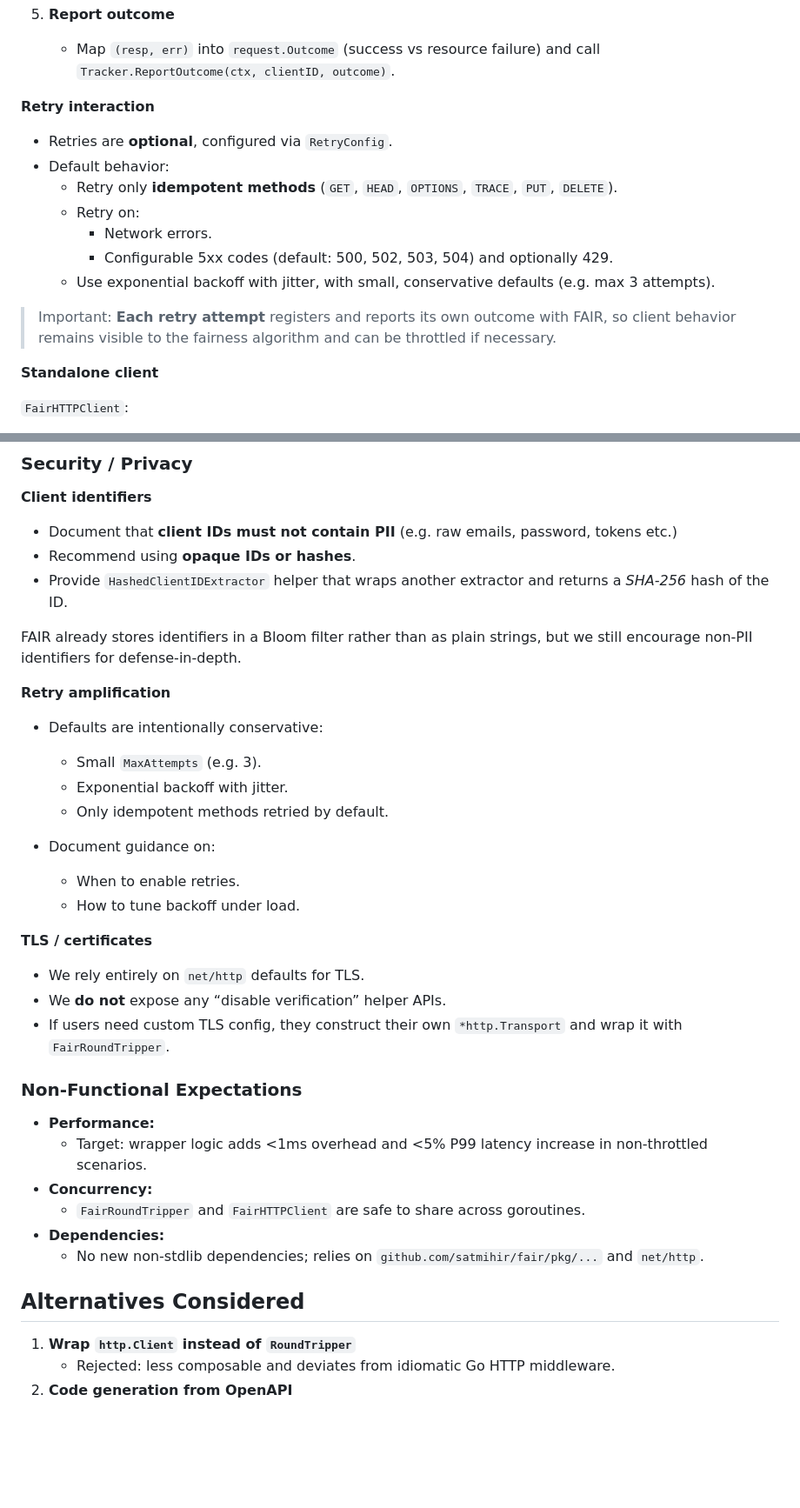
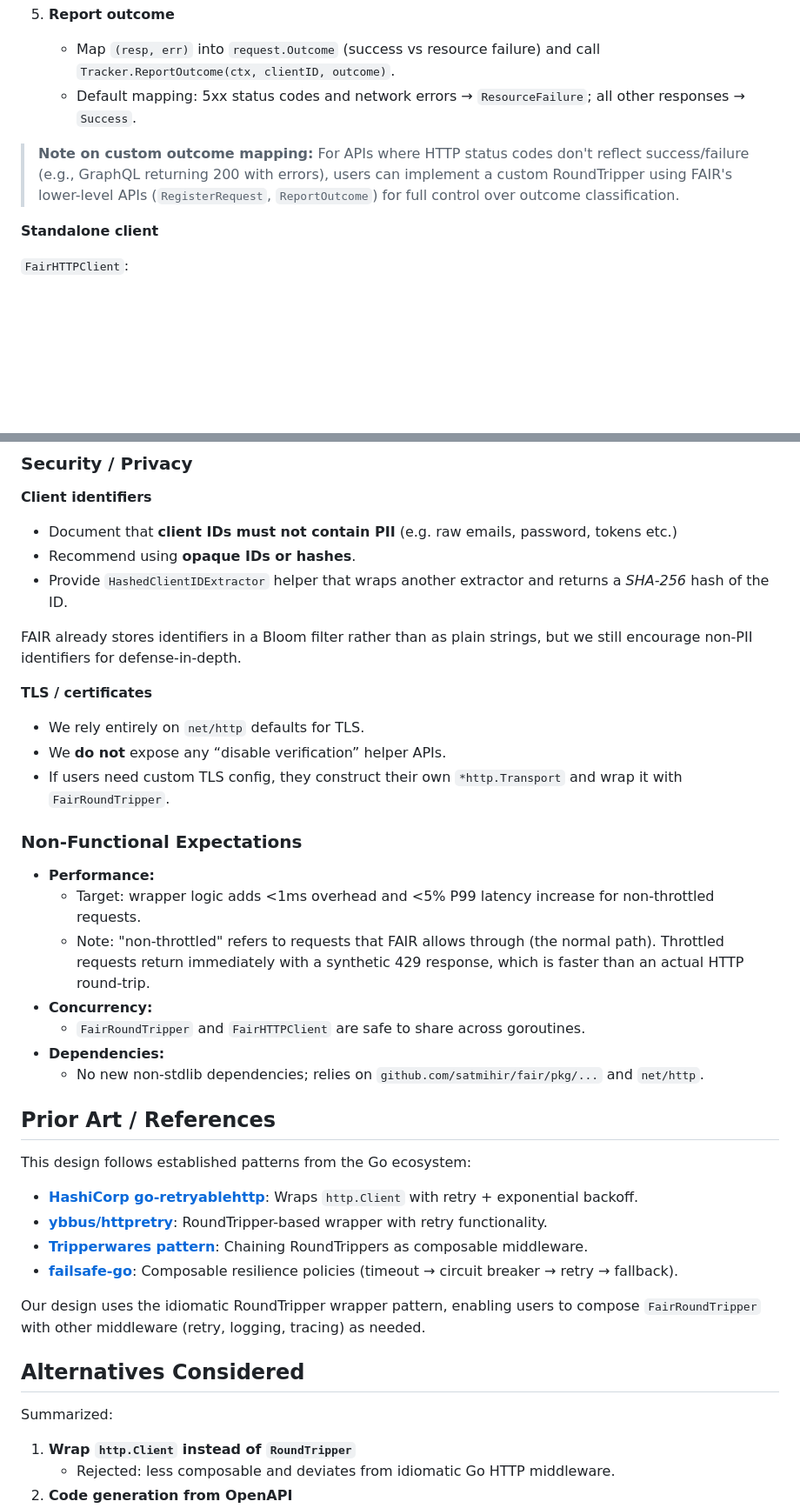
Before and after one commit to satmihir/fair, a Markdown page: designs/http_client_design.md, 2 parts joined by grey strips. Shown: that part at 87% size. Rendered like a GitHub page; blank space fills up the shorter version.

Commit message:
review based design changes

```diff
--- a/designs/http_client_design.md
+++ b/designs/http_client_design.md
@@ -114,18 +112,9 @@ On every request:
 
 5. **Report outcome**
    * Map `(resp, err)` into `request.Outcome` (success vs resource failure) and call `Tracker.ReportOutcome(ctx, clientID, outcome)`.
+   * Default mapping: 5xx status codes and network errors → `ResourceFailure`; all other responses → `Success`.
 
-**Retry interaction**
-
-* Retries are **optional**, configured via `RetryConfig`.
-* Default behavior:
-  * Retry only **idempotent methods** (`GET`, `HEAD`, `OPTIONS`, `TRACE`, `PUT`, `DELETE`).
-  * Retry on:
-    * Network errors.
-    * Configurable 5xx codes (default: 500, 502, 503, 504) and optionally 429.
-  * Use exponential backoff with jitter, with small, conservative defaults (e.g. max 3 attempts).
-
-> Important: **Each retry attempt** registers and reports its own outcome with FAIR, so client behavior remains visible to the fairness algorithm and can be throttled if necessary.
+> **Note on custom outcome mapping:** For APIs where HTTP status codes don't reflect success/failure (e.g., GraphQL returning 200 with errors), users can implement a custom RoundTripper using FAIR's lower-level APIs (`RegisterRequest`, `ReportOutcome`) for full control over outcome classification.
 
 **Standalone client**
 
@@ -180,17 +169,6 @@ Rationale:
 
 FAIR already stores identifiers in a Bloom filter rather than as plain strings, but we still encourage non-PII identifiers for defense-in-depth.
 
-**Retry amplification**
-
-* Defaults are intentionally conservative:
-  * Small `MaxAttempts` (e.g. 3).
-  * Exponential backoff with jitter.
-  * Only idempotent methods retried by default.
-
-* Document guidance on:
-  * When to enable retries.
-  * How to tune backoff under load.
-
 **TLS / certificates**
 
 * We rely entirely on `net/http` defaults for TLS.
@@ -200,13 +178,27 @@ FAIR already stores identifiers in a Bloom filter rather than as plain strings,
 ### Non-Functional Expectations
 
 * **Performance:**
-  * Target: wrapper logic adds <1ms overhead and <5% P99 latency increase in non-throttled scenarios.
+  * Target: wrapper logic adds <1ms overhead and <5% P99 latency increase for non-throttled requests.
+  * Note: "non-throttled" refers to requests that FAIR allows through (the normal path). Throttled requests return immediately with a synthetic 429 response, which is faster than an actual HTTP round-trip.
 * **Concurrency:**
   * `FairRoundTripper` and `FairHTTPClient` are safe to share across goroutines.
 * **Dependencies:**
   * No new non-stdlib dependencies; relies on `github.com/satmihir/fair/pkg/...` and `net/http`.
 
+## Prior Art / References
+
+This design follows established patterns from the Go ecosystem:
+
+* **[HashiCorp go-retryablehttp](https://pkg.go.dev/github.com/hashicorp/go-retryablehttp)**: Wraps `http.Client` with retry + exponential backoff.
+* **[ybbus/httpretry](https://github.com/ybbus/httpretry)**: RoundTripper-based wrapper with retry functionality.
+* **[Tripperwares pattern](https://dev.to/stevenacoffman/tripperwares-http-client-middleware-chaining-roundtrippers-3o00)**: Chaining RoundTrippers as composable middleware.
+* **[failsafe-go](https://github.com/failsafe-go/failsafe-go)**: Composable resilience policies (timeout → circuit breaker → retry → fallback).
+
+Our design uses the idiomatic RoundTripper wrapper pattern, enabling users to compose `FairRoundTripper` with other middleware (retry, logging, tracing) as needed.
+
 ## Alternatives Considered
+
+Summarized:
 
 1. **Wrap `http.Client` instead of `RoundTripper`**
    * Rejected: less composable and deviates from idiomatic Go HTTP middleware.
```
Also changed, not shown: other parts of designs/http_client_design.md (+5 -8 lines).
